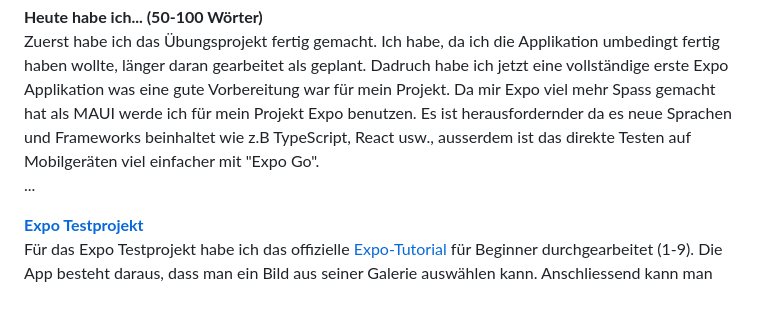
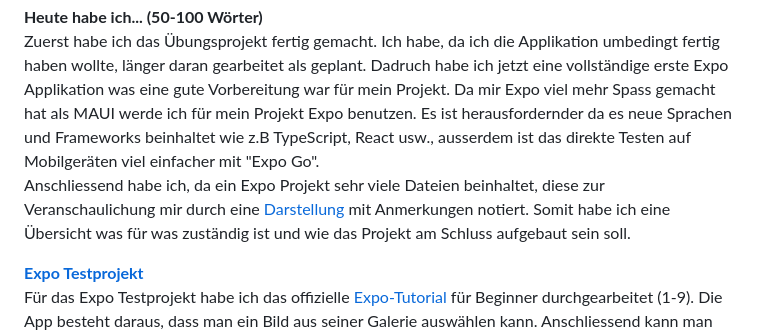
Before and after one commit to Fynn8962/Lern-Periode-11, a Markdown page: README.md, the part around one of its changes. Rendered like a GitHub page; blank space fills up the shorter version.

```diff
--- a/README.md
+++ b/README.md
@@ -72,7 +72,7 @@ Für das MAUI Testprojekt habe ich ein Tutorial aus dem Modul 335 erarbeitet. In
 
 **Heute habe ich... (50-100 Wörter)**
 Zuerst habe ich das Übungsprojekt fertig gemacht. Ich habe, da ich die Applikation umbedingt fertig haben wollte, länger daran gearbeitet als geplant. Dadruch habe ich jetzt eine vollständige erste Expo Applikation was eine gute Vorbereitung war für mein Projekt. Da mir Expo viel mehr Spass gemacht hat als MAUI werde ich für mein Projekt Expo benutzen. Es ist herausfordernder da es neue Sprachen und Frameworks beinhaltet wie z.B TypeScript, React usw., ausserdem ist das direkte Testen auf Mobilgeräten viel einfacher mit "Expo Go".
-...
+Anschliessend habe ich, da ein Expo Projekt sehr viele Dateien beinhaltet, diese zur Veranschaulichung mir durch eine [Darstellung](https://github.com/Fynn8962/Lern-Periode-11/blob/main/Skizze/Projektstruktur.png) mit Anmerkungen notiert. Somit habe ich eine Übersicht was für was zuständig ist und wie das Projekt am Schluss aufgebaut sein soll.
 
 
 
```
Also changed, not shown: other parts of README.md (+1 -1 lines).
